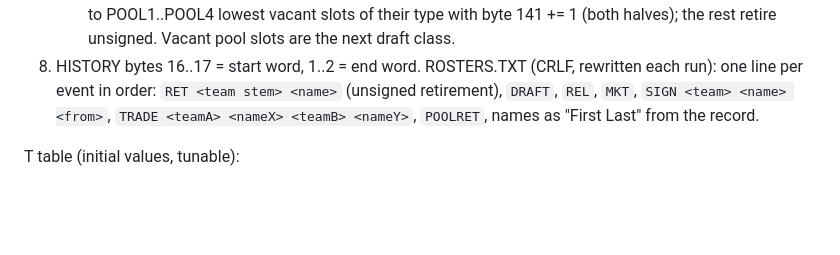
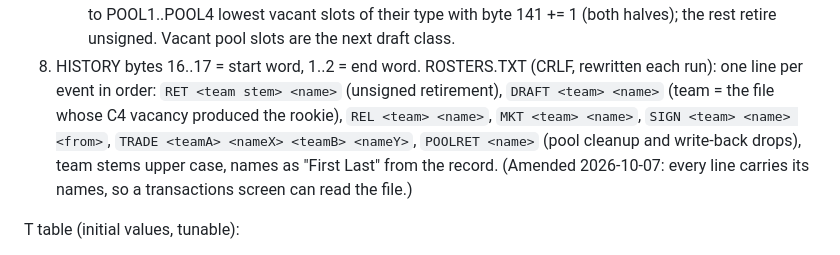
Before and after one commit to wburns02/tlrb2, a Markdown page: notes/M4_CONTRACT.md, the part around the change. Drawn GitHub-style; blank space fills up the shorter version.

Commit message:
M4 contract C6: ROSTERS.TXT lines carry team and name for every event
Co-Authored-By: Claude Opus 5.5 <noreply@anthropic.com>

```diff
--- a/notes/M4_CONTRACT.md
+++ b/notes/M4_CONTRACT.md
@@ -257,8 +257,11 @@ Pipeline (each step over teams in sorted file order unless stated):
    vacant slots of their type with byte 141 += 1 (both halves); the rest retire unsigned. Vacant pool slots are
    the next draft class.
 8. HISTORY bytes 16..17 = start word, 1..2 = end word. ROSTERS.TXT (CRLF, rewritten each run): one line per
-   event in order: `RET <team stem> <name>` (unsigned retirement), `DRAFT`, `REL`, `MKT`, `SIGN <team> <name>
-   <from>`, `TRADE <teamA> <nameX> <teamB> <nameY>`, `POOLRET`, names as "First Last" from the record.
+   event in order: `RET <team stem> <name>` (unsigned retirement), `DRAFT <team> <name>` (team = the file whose
+   C4 vacancy produced the rookie), `REL <team> <name>`, `MKT <team> <name>`, `SIGN <team> <name> <from>`,
+   `TRADE <teamA> <nameX> <teamB> <nameY>`, `POOLRET <name>` (pool cleanup and write-back drops), team stems
+   upper case, names as "First Last" from the record. (Amended 2026-10-07: every line carries its names, so a
+   transactions screen can read the file.)
 
 T table (initial values, tunable):
 - SP_END 6. POOL_YEARS 1. KEEP_P 7, KEEP_B 10. REL_CAP 8. MKT 24. NEED 8. BAND 5. MAX_TRADES 6.
```
